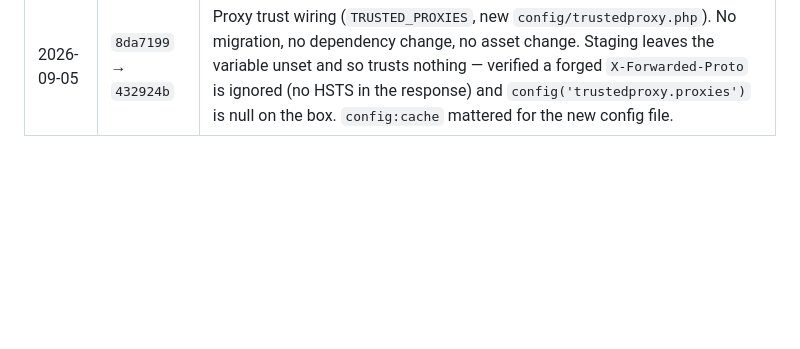
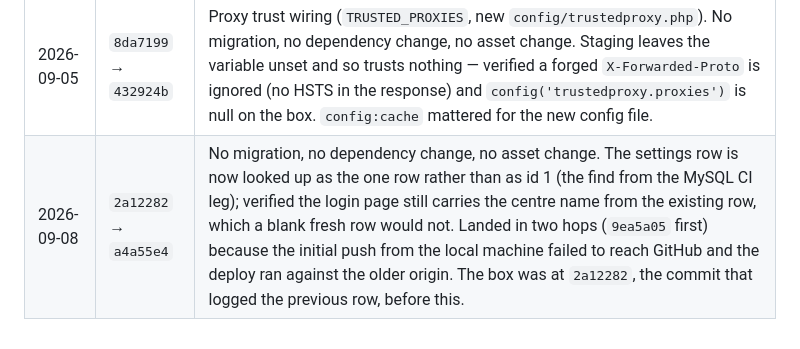
Before and after one commit to guansoon99/tuition-centre, a Markdown page: deploy-staging.md, the part around the change. GitHub-like rendering; blank space fills up the shorter version.

Commit message:
Log the settings-row deploy to staging
Co-Authored-By: Claude Fable 5.1 <noreply@anthropic.com>

```diff
--- a/deploy-staging.md
+++ b/deploy-staging.md
@@ -229,3 +229,4 @@ this server's configuration and are deliberately absent from git.
 | 2026-09-05 | `97ce0f9` → `d4e3581` | Security hardening, PHP only. No migration, no dependency change, no asset change. Admin accounts now editable by admins only; no self-demotion; 8-char floor on admin-set passwords; link materials http/https only. |
 | 2026-09-05 | `314b577` → `613d1c5` | Performance: course edit page renders one tab per request; section edit form fetched on open. No migration, no dependency change, no asset change. **New route** `sections.edit-modal`, so `route:cache` mattered — verified it appears in the cached list. |
 | 2026-09-05 | `8da7199` → `432924b` | Proxy trust wiring (`TRUSTED_PROXIES`, new `config/trustedproxy.php`). No migration, no dependency change, no asset change. Staging leaves the variable unset and so trusts nothing — verified a forged `X-Forwarded-Proto` is ignored (no HSTS in the response) and `config('trustedproxy.proxies')` is null on the box. `config:cache` mattered for the new config file. |
+| 2026-09-08 | `2a12282` → `a4a55e4` | No migration, no dependency change, no asset change. The settings row is now looked up as the one row rather than as id 1 (the find from the MySQL CI leg); verified the login page still carries the centre name from the existing row, which a blank fresh row would not. Landed in two hops (`9ea5a05` first) because the initial push from the local machine failed to reach GitHub and the deploy ran against the older origin. The box was at `2a12282`, the commit that logged the previous row, before this. |
```
